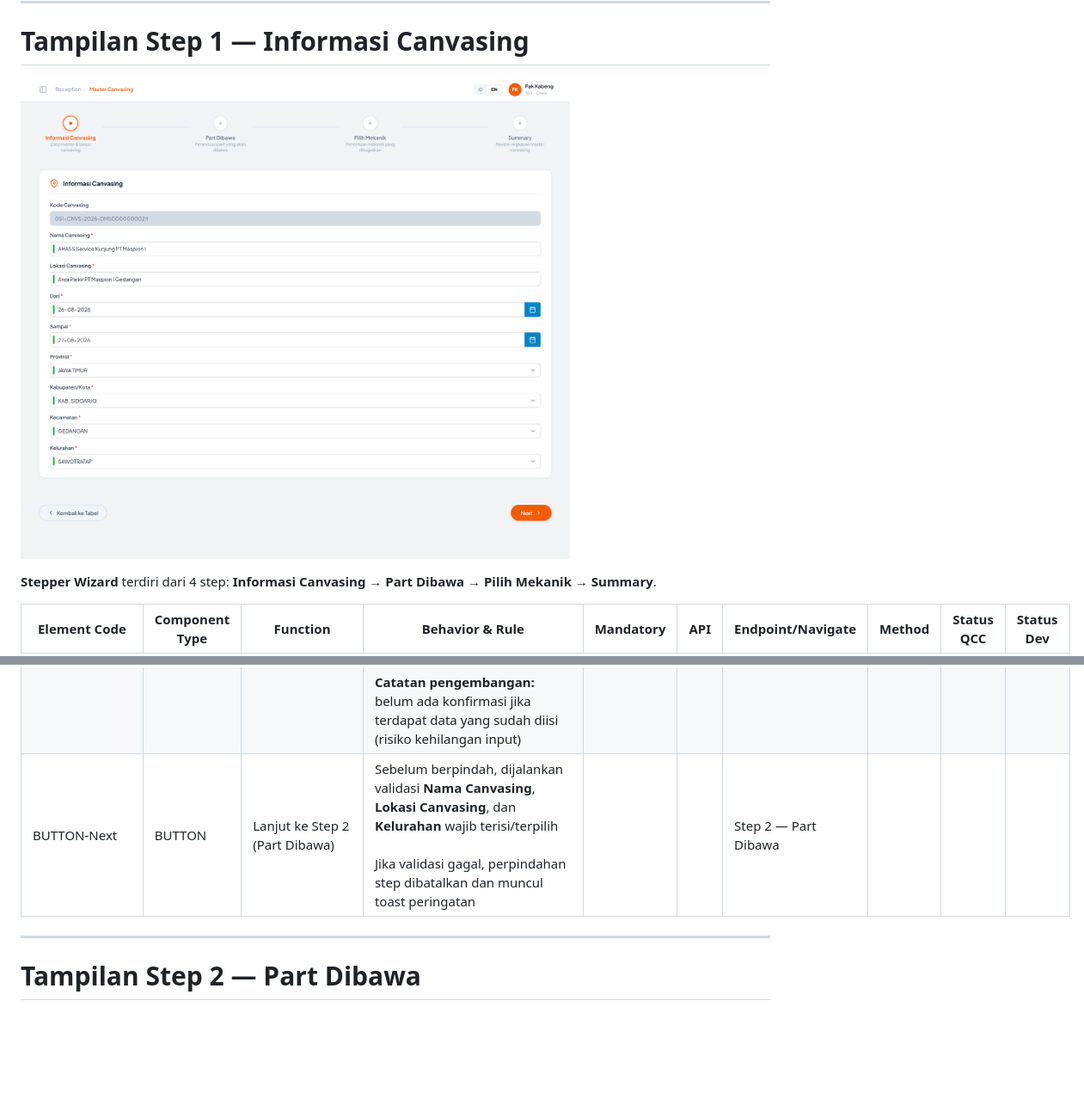
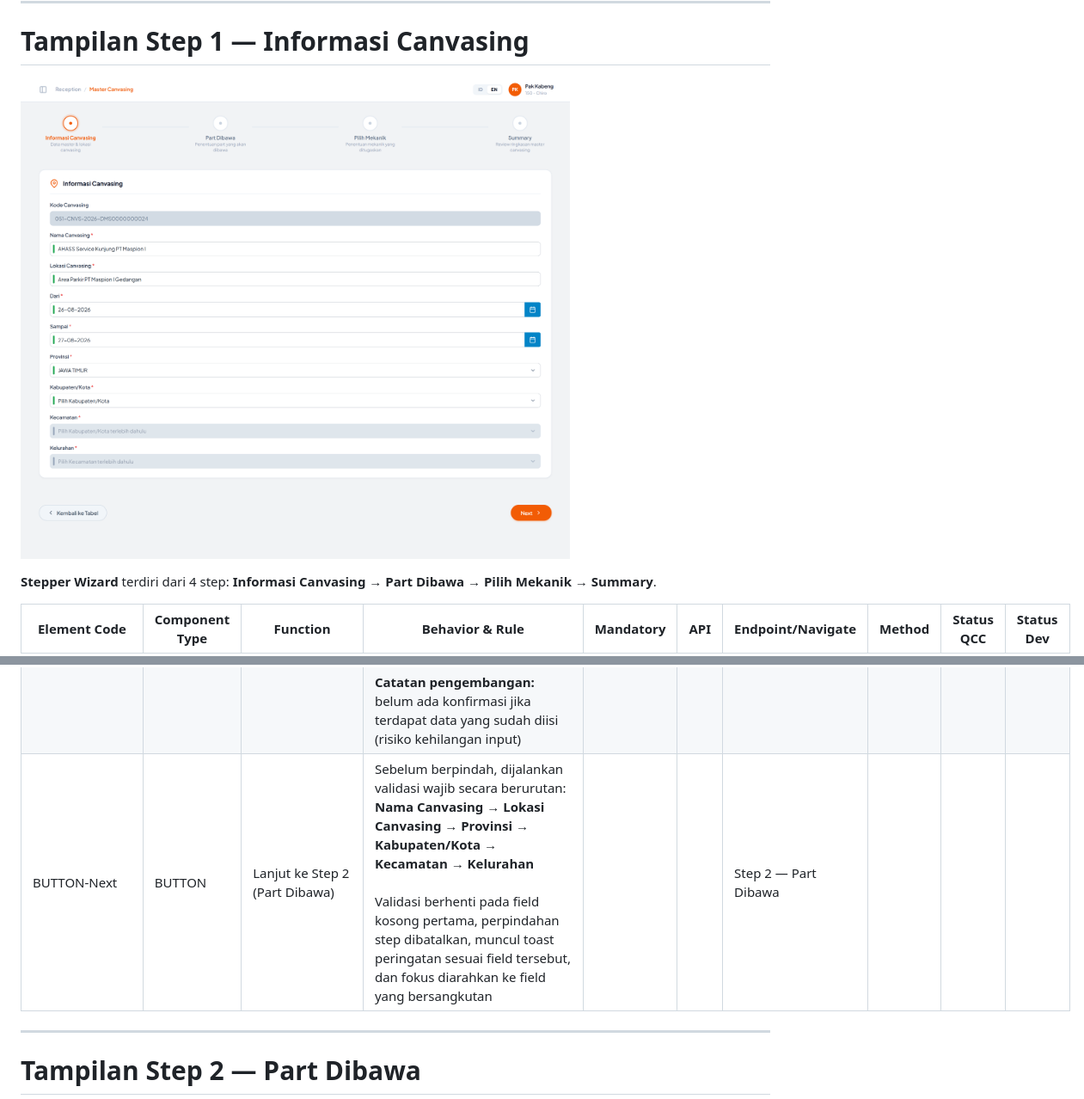
Before and after one commit to achmunib/wireframe-ng-pkb_canvassing, a Markdown page: Master Canvasing/docs/master-canvasing.md, 2 parts joined by grey strips. Shown at 86% size. GitHub-like rendering; pictures changed too: Master Canvasing/docs/attachments/master-canvasing-03-step1.png; blank space fills up the shorter version.

```diff
--- a/Master Canvasing/docs/master-canvasing.md
+++ b/Master Canvasing/docs/master-canvasing.md
@@ -84,5 +84,5 @@ Modul ini dijalankan di dalam **iframe** pada layout shell portal (`index.html`)
 | BUTTON-Kembali ke Tabel | BUTTON | Kembali dari wizard ke tampilan tabel Master Canvasing | Pada Step 1, label tombol adalah **"Kembali ke Tabel"** dan mengembalikan tampilan ke `masterTableView`<br><br>Mengirim `postMessage` `UPDATE_CRUMB` dengan sub-crumb `null` untuk mereset breadcrumb di parent shell<br><br>**Catatan pengembangan:** belum ada konfirmasi jika terdapat data yang sudah diisi (risiko kehilangan input) | | | Tabel Master Canvasing | | | |
-| BUTTON-Next | BUTTON | Lanjut ke Step 2 (Part Dibawa) | Sebelum berpindah, dijalankan validasi **Nama Canvasing**, **Lokasi Canvasing**, dan **Kelurahan** wajib terisi/terpilih<br><br>Jika validasi gagal, perpindahan step dibatalkan dan muncul toast peringatan | | | Step 2 — Part Dibawa | | | |
+| BUTTON-Next | BUTTON | Lanjut ke Step 2 (Part Dibawa) | Sebelum berpindah, dijalankan validasi wajib secara berurutan: **Nama Canvasing** → **Lokasi Canvasing** → **Provinsi** → **Kabupaten/Kota** → **Kecamatan** → **Kelurahan**<br><br>Validasi berhenti pada field kosong pertama, perpindahan step dibatalkan, muncul toast peringatan sesuai field tersebut, dan fokus diarahkan ke field yang bersangkutan | | | Step 2 — Part Dibawa | | | |
 
 ---
 
```
Also changed, not shown: other parts of Master Canvasing/docs/master-canvasing.md (+6 -5 lines), 5 other files.
